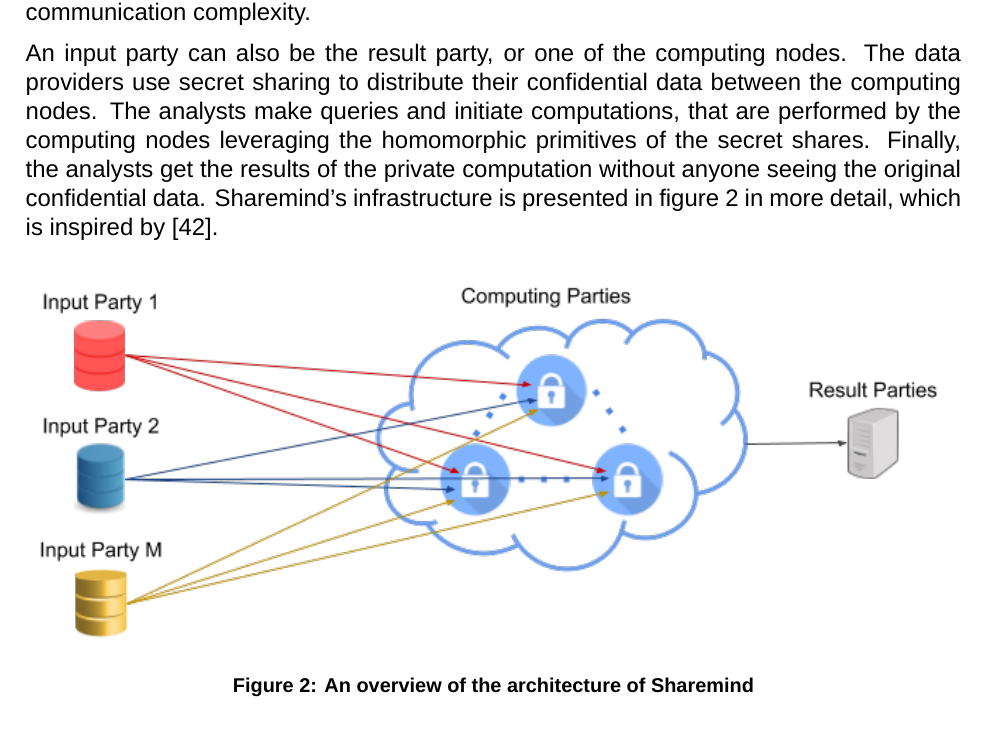
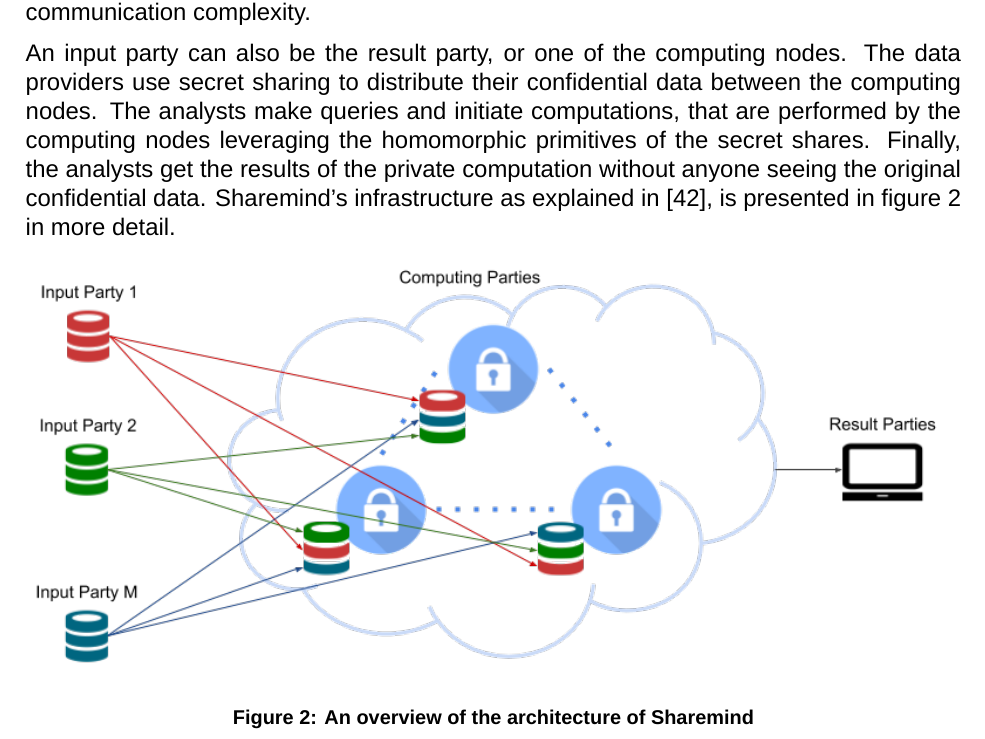
Before and after one commit to jimouris/master-thesis, a LaTeX thesis (thesis.tex, which reads sharemind.tex): part of page 42 of 78, cut so that both start at the same text. Compiled offline with XeLaTeX; a missing font is replaced by an installed copy or a similar font.

Commit message:
Final update sharemind infrastructure figure and minor change in text above

```diff
--- a/sharemind.tex
+++ b/sharemind.tex
@@ -153,7 +153,7 @@
 The data providers use secret sharing to distribute their confidential data between the computing nodes.
 The analysts make queries and initiate computations, that are performed by the computing nodes leveraging the homomorphic primitives of the secret shares.
 Finally, the analysts get the results of the private computation without anyone seeing the original confidential data.
-Sharemind's infrastructure is presented in figure \ref{f:sharemind} in more detail, which is inspired by \cite{turban2014secure}.
+Sharemind's infrastructure as explained in \cite{turban2014secure}, is presented in figure \ref{f:sharemind} in more detail.
 
 
 \begin{figure}[th]
```
Also changed, not shown: figures/sharemind_infrastructure.png.
